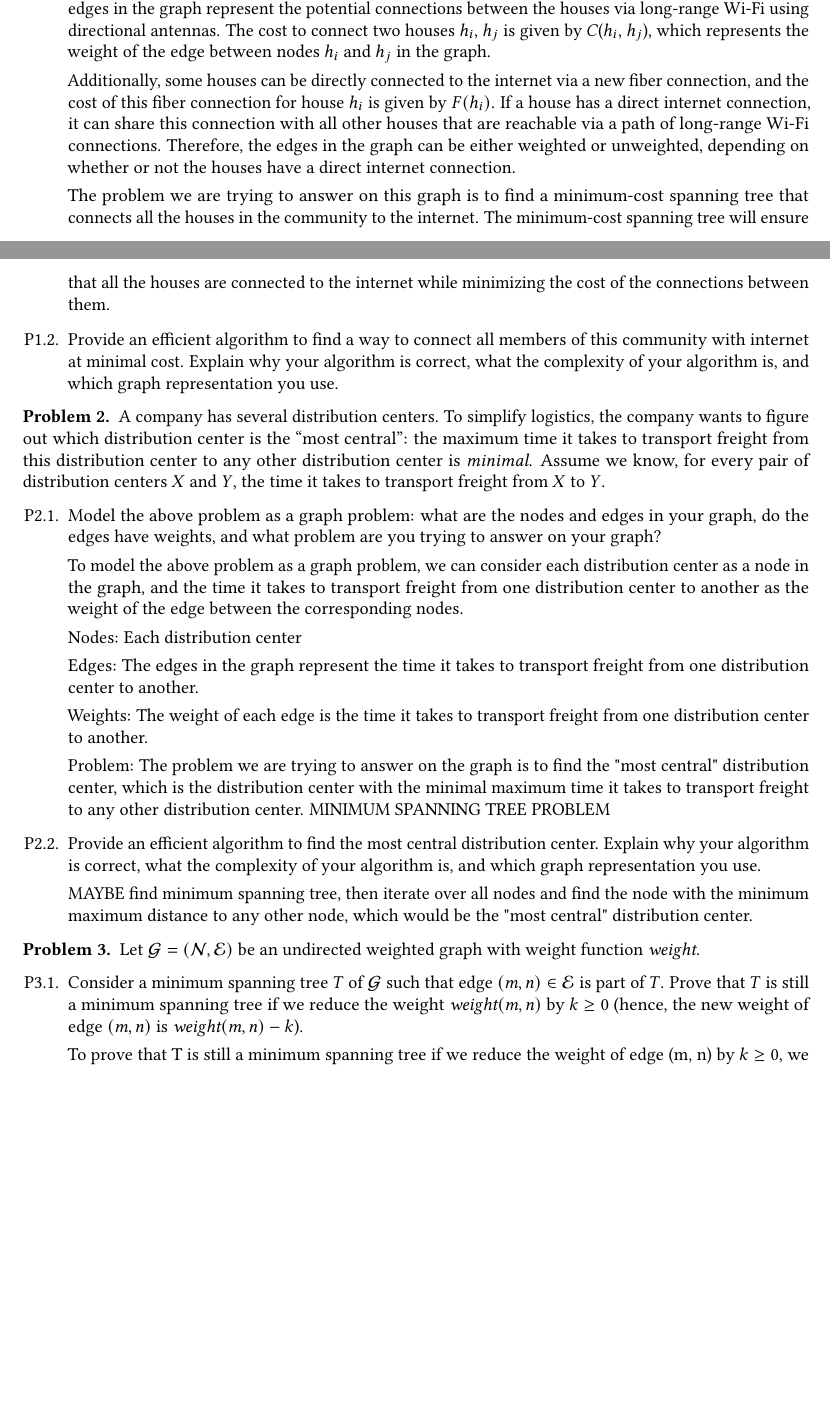
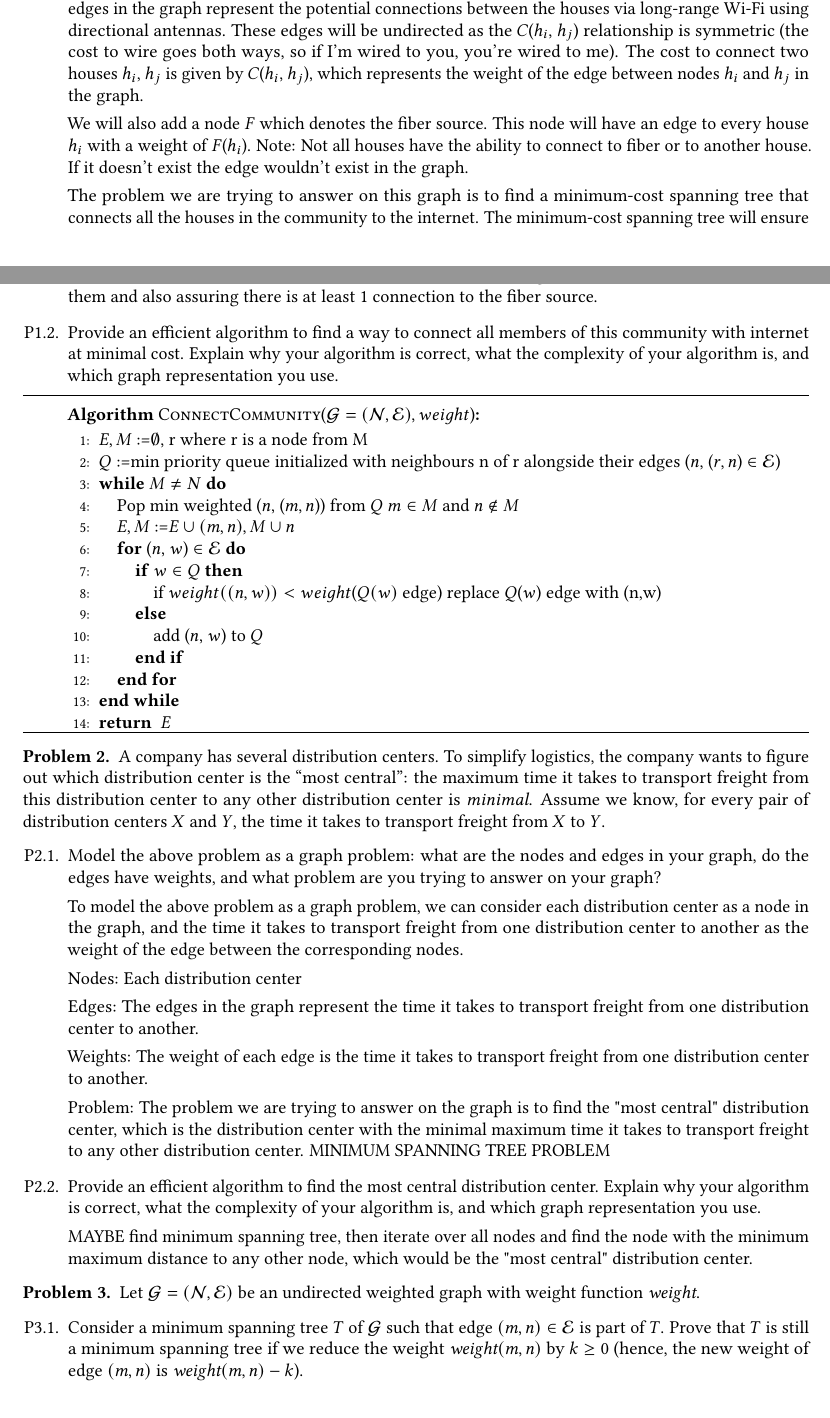
Before and after one commit to itshady/2c03, a LaTeX problem sheet (assignment_5.tex): two parts of pages 1 and 2 of 4, joined at a grey line, cut so that both start at the same text, the shorter picture padded with empty space. Compiled offline with pdfLaTeX.

Commit message:
assn5 q1

```diff
--- a/assignment_5.tex
+++ b/assignment_5.tex
@@ -17,15 +17,30 @@ The community wants to find how to connect all members of this community with in
 \begin{questions}
 \item Model the above problem as a graph problem: what are the nodes and edges in your graph, do the edges have weights, and what problem are you trying to answer on your graph?
 
-The nodes in the graph represent the houses in the remote community, denoted by $h_1$, . . . $h_N$. The edges in the graph represent the potential connections between the houses via long-range Wi-Fi using directional antennas. The cost to connect two houses $h_i$, $h_j$ is given by $C$($h_i$, $h_j$), which represents the weight of the edge between nodes $h_i$ and $h_j$ in the graph.
+The nodes in the graph represent the houses in the remote community, denoted by $h_1$, . . . $h_N$. The edges in the graph represent the potential connections between the houses via long-range Wi-Fi using directional antennas. These edges will be undirected as the $C$($h_i$, $h_j$) relationship is symmetric (the cost to wire goes both ways, so if I'm wired to you, you're wired to me). The cost to connect two houses $h_i$, $h_j$ is given by $C$($h_i$, $h_j$), which represents the weight of the edge between nodes $h_i$ and $h_j$ in the graph.
 
-Additionally, some houses can be directly connected to the internet via a new fiber connection, and the cost of this fiber connection for house $h_i$ is given by $F(h_i)$. If a house has a direct internet connection, it can share this connection with all other houses that are reachable via a path of long-range Wi-Fi connections. Therefore, the edges in the graph can be either weighted or unweighted, depending on whether or not the houses have a direct internet connection.
+We will also add a node $F$ which denotes the fiber source. This node will have an edge to every house $h_i$ with a weight of $F$($h_i$). Note: Not all houses have the ability to connect to fiber or to another house. If it doesn't exist the edge wouldn't exist in the graph.
 
-The problem we are trying to answer on this graph is to find a minimum-cost spanning tree that connects all the houses in the community to the internet. The minimum-cost spanning tree will ensure that all the houses are connected to the internet while minimizing the cost of the connections between them.
+The problem we are trying to answer on this graph is to find a minimum-cost spanning tree that connects all the houses in the community to the internet. The minimum-cost spanning tree will ensure that all the houses are connected to the internet while minimizing the cost of the connections between them and also assuring there is at least 1 connection to the fiber source.
 
 \item Provide an efficient algorithm to find a way to connect all members of this community with internet at minimal cost. Explain why your algorithm is correct, what the complexity of your algorithm is, and which graph representation you use.
 
-
+\begin{myalgo}{\AName{ConnectCommunity}($\Graph = (\Nodes, \Edges), weight$)}
+  \STATE $E, M$ \GETS $\emptyset$, r where r is a node from M
+  \STATE $Q$ \GETS min priority queue initialized with neighbours n of r alongside their edges ($n$, ($r,n$) $\in \Edges$)
+  \WHILE{$M \neq N$}
+    \STATE Pop min weighted ($n$, ($m,n$)) from $Q$ $m \in M$ and $n \notin M$
+    \STATE $E, M$ \GETS $E \cup {(m,n)}, M \cup {n}$
+    \FOR{($n$, $w$) $\in \Edges$}
+      \IF{$w \in Q$}
+        \STATE if $weight((n,w)) < weight$($Q(w)$ edge) replace $Q$($w$) edge with (n,w)
+      \ELSE
+        \STATE add ($n$, $w$) to $Q$
+      \ENDIF
+    \ENDFOR
+  \ENDWHILE
+  \RETURN $E$
+\end{myalgo}
 
 \end{questions}
 \end{problem}
```
Also changed, not shown: assignment_5.pdf, 4 other files.
